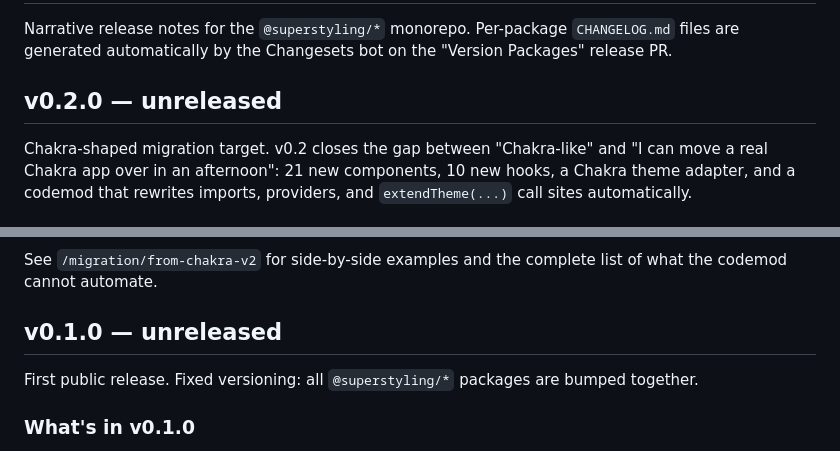
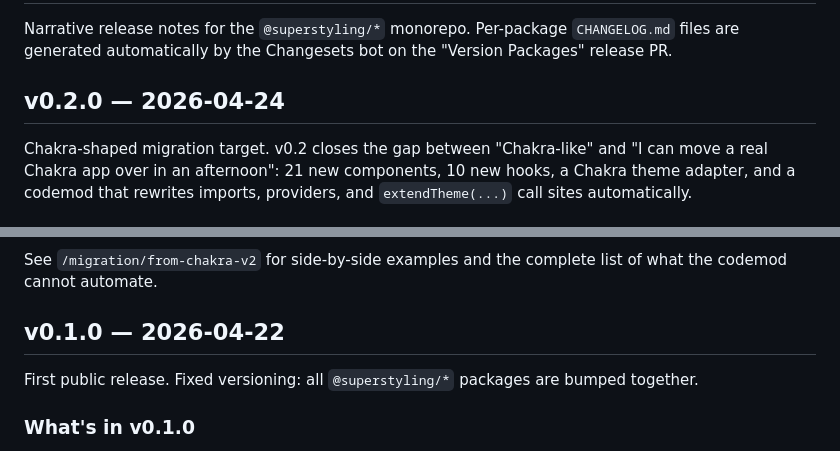
Before and after one commit to foo-stack/superstyling, a Markdown page: CHANGELOG.md, 2 parts joined by grey strips. GitHub-like rendering.

```diff
--- a/CHANGELOG.md
+++ b/CHANGELOG.md
@@ -4,7 +4,7 @@ Narrative release notes for the `@superstyling/*` monorepo. Per-package
 `CHANGELOG.md` files are generated automatically by the Changesets bot on the
 "Version Packages" release PR.
 
-## v0.2.0 — unreleased
+## v0.2.0 — 2026-04-24
 
 Chakra-shaped migration target. v0.2 closes the gap between "Chakra-like"
 and "I can move a real Chakra app over in an afternoon": 21 new components,
@@ -100,7 +100,7 @@ no runtime-package weight.
 See `/migration/from-chakra-v2` for side-by-side examples and the complete
 list of what the codemod cannot automate.
 
-## v0.1.0 — unreleased
+## v0.1.0 — 2026-04-22
 
 First public release. Fixed versioning: all `@superstyling/*` packages are
 bumped together.
```
Also changed, not shown: PROGRESS.md (+9 -6 lines).
